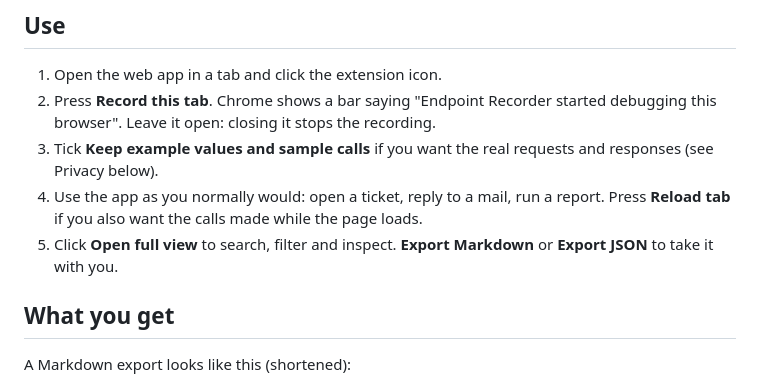
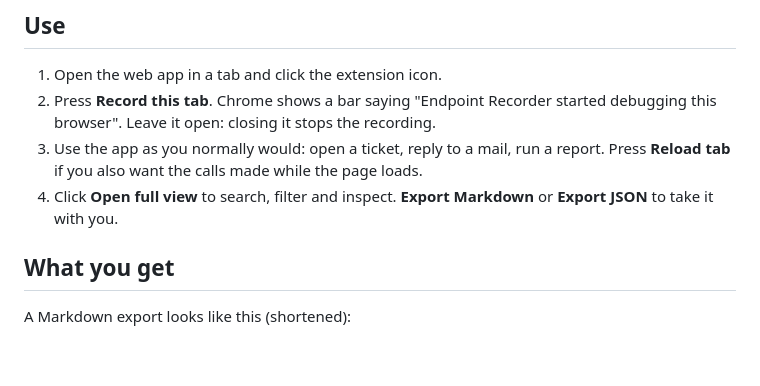
Before and after one commit to lexvanwalsem/endpoint-recorder, a Markdown page: README.md, the part around one of its changes. Drawn GitHub-style; blank space fills up the shorter version.

```diff
--- a/README.md
+++ b/README.md
@@ -64,10 +65,9 @@ After changing the code, press the refresh icon on the extension card.
 1. Open the web app in a tab and click the extension icon.
 2. Press **Record this tab**. Chrome shows a bar saying "Endpoint Recorder started debugging this browser".
    Leave it open: closing it stops the recording.
-3. Tick **Keep example values and sample calls** if you want the real requests and responses (see Privacy below).
-4. Use the app as you normally would: open a ticket, reply to a mail, run a report. Press **Reload tab** if you also
+3. Use the app as you normally would: open a ticket, reply to a mail, run a report. Press **Reload tab** if you also
    want the calls made while the page loads.
-5. Click **Open full view** to search, filter and inspect. **Export Markdown** or **Export JSON** to take it with you.
+4. Click **Open full view** to search, filter and inspect. **Export Markdown** or **Export JSON** to take it with you.
 
 ## What you get
 
```
Also changed, not shown: other parts of README.md (+6 -5 lines), docs/full-view.png, docs/popup.png, 7 other files.
